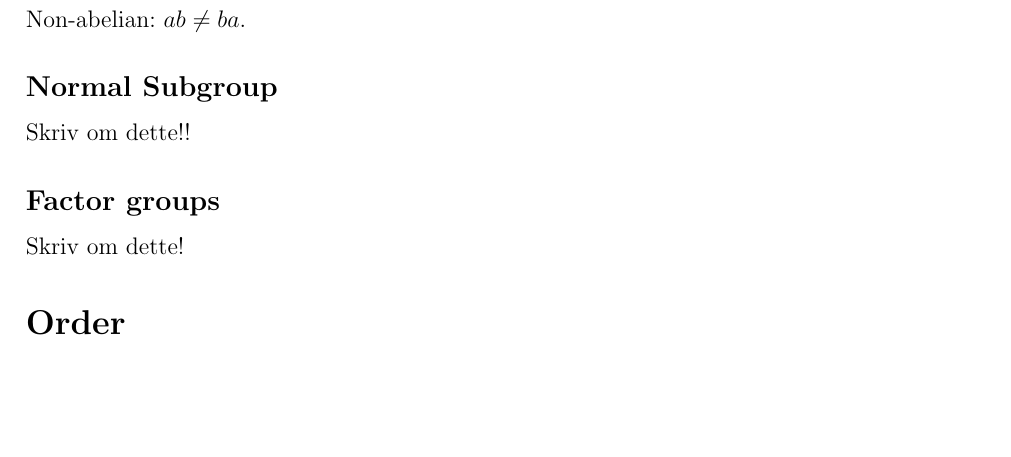
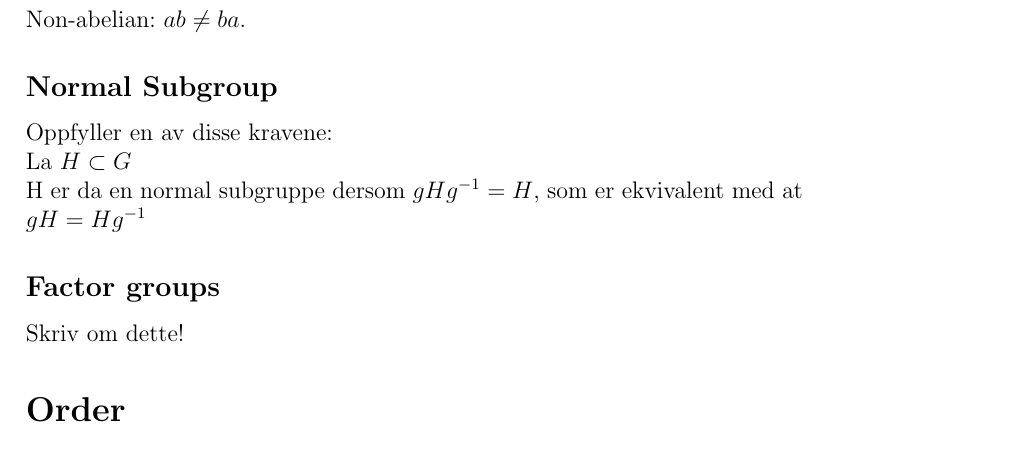
Before and after one commit to oleeskild/Abstrakt-Algebra, a LaTeX document (MAT220 Handbook.tex): part of page 1 of 7, cut so that both start at the same text, the shorter picture padded with empty space. Compiled offline with LaTeX, dvips and Ghostscript.

Commit message:
La til normal subgruppe

```diff
--- a/MAT220 Handbook.tex
+++ b/MAT220 Handbook.tex
@@ -30,7 +30,10 @@ Abelian: $ab = ba$\\
 Non-abelian: $ab \neq ba$.
 
 \subsection*{Normal Subgroup}
-Skriv om dette!!
+Oppfyller en av disse kravene:\\
+La $H \subset G$\\
+H er da en normal subgruppe dersom $gHg^{-1} = H$, som er ekvivalent med at\\
+$gH = Hg^{-1}$
 
 \subsection*{Factor groups}
 Skriv om dette!
```
Also changed, not shown: MAT220 Handbook.pdf.
